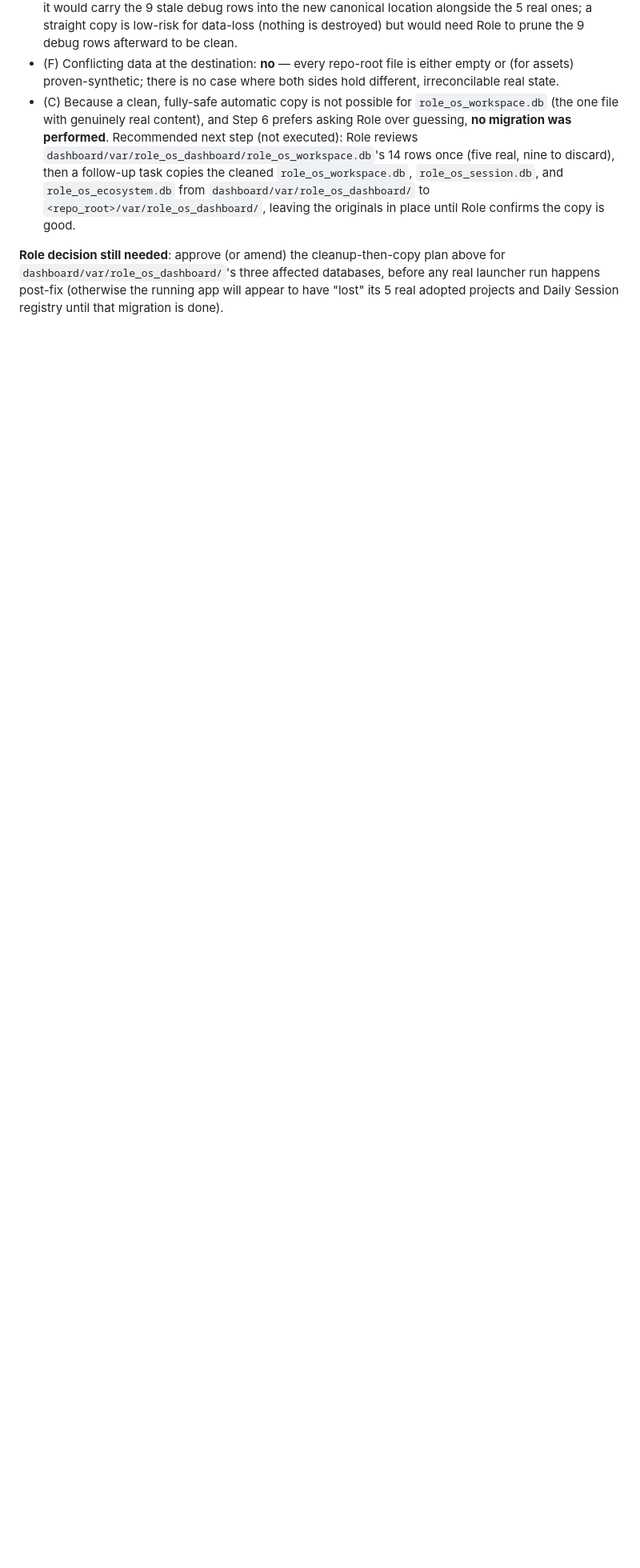
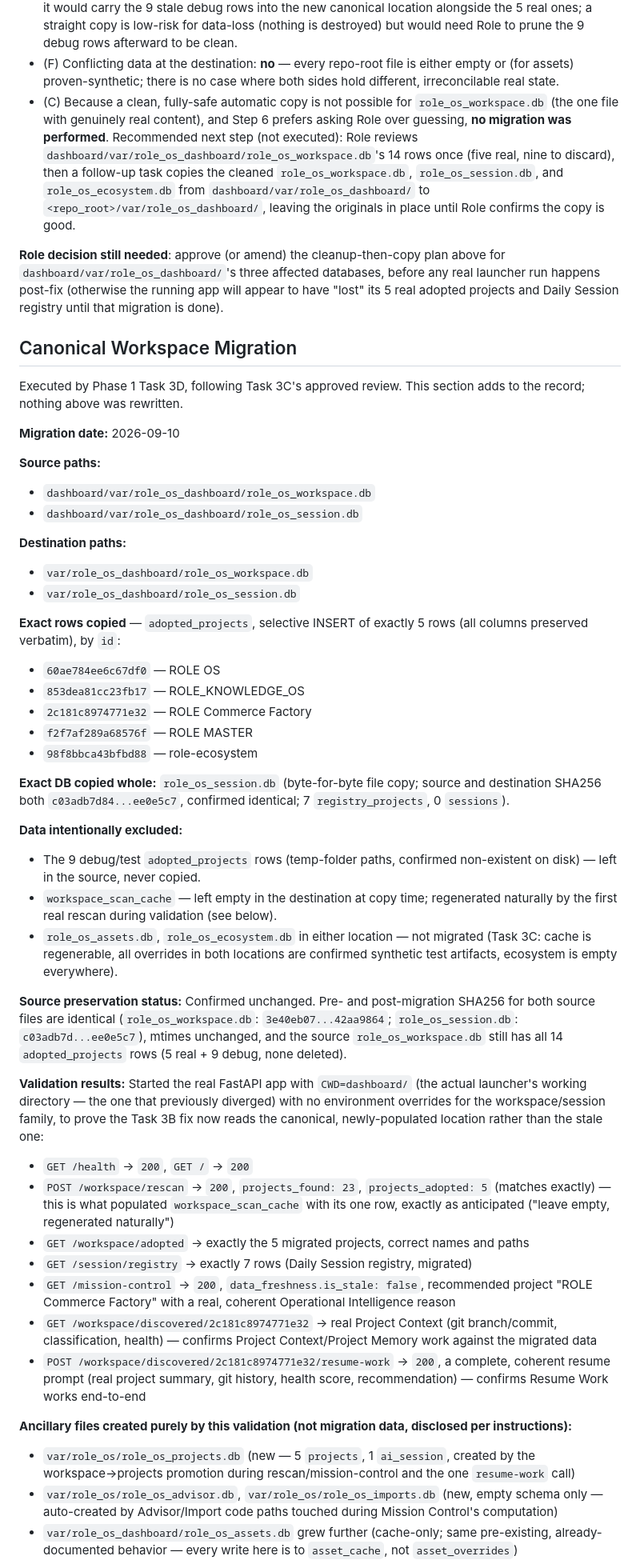
Before and after one commit to rolevc-valdez/ROLE_OS, a Markdown page: docs/RUNTIME_DATA_MAP.md, the part around one of its changes. Shown at 80% size. Rendered like a GitHub page; blank space fills up the shorter version.

Commit message:
chore: finalize canonical runtime data migration
Phase 1 Task 3D: executed the Task 3C-approved selective migration of
real workspace/session state into the canonical var/role_os_dashboard/
location. Copied exactly 5 real adopted_projects rows (ROLE OS,
ROLE_KNOWLEDGE_OS, ROLE Commerce Factory, ROLE MASTER, role-ecosystem)
by id, excluding all 9 debug/test rows; whole-file-copied
role_os_session.db (7 real registry_projects, checksum-verified
identical). Source files at dashboard/var/role_os_dashboard/ are
untouched and preserved (checksums confirmed identical before/after).

Validated end-to-end against the canonical location, started from
dashboard/ (the real launcher's CWD, the one that previously diverged):
/health, /, /workspace/rescan, /workspace/adopted (exactly the 5),
/session/registry (exactly 7), /mission-control (recommends a real
project with a real reason), and a full Resume Work call all work
correctly. No source data modified or deleted; no runtime databases
committed (all under gitignored var/). Full record in
docs/RUNTIME_DATA_MAP.md's "Canonical Workspace Migration" section.

Co-Authored-By: Claude Sonnet 5 <noreply@anthropic.com>
Claude-Session: https://claude.ai/code/session_01ECRDGMCdVnZssHE7mhEPSS

```diff
--- a/docs/RUNTIME_DATA_MAP.md
+++ b/docs/RUNTIME_DATA_MAP.md
@@ -148,3 +148,47 @@ Added by Phase 1 Task 3B, after this document's original findings above (left un
 
 **Role decision still needed**: approve (or amend) the cleanup-then-copy plan above for `dashboard/var/role_os_dashboard/`'s three affected databases, before any real launcher run happens post-fix (otherwise the running app will appear to have "lost" its 5 real adopted projects and Daily Session registry until that migration is done).
 
+## Canonical Workspace Migration
+
+Executed by Phase 1 Task 3D, following Task 3C's approved review. This section adds to the record; nothing above was rewritten.
+
+**Migration date:** 2026-09-10
+
+**Source paths:**
+- `dashboard/var/role_os_dashboard/role_os_workspace.db`
+- `dashboard/var/role_os_dashboard/role_os_session.db`
+
+**Destination paths:**
+- `var/role_os_dashboard/role_os_workspace.db`
+- `var/role_os_dashboard/role_os_session.db`
+
+**Exact rows copied** — `adopted_projects`, selective INSERT of exactly 5 rows (all columns preserved verbatim), by `id`:
+- `60ae784ee6c67df0` — ROLE OS
+- `853dea81cc23fb17` — ROLE_KNOWLEDGE_OS
+- `2c181c8974771e32` — ROLE Commerce Factory
+- `f2f7af289a68576f` — ROLE MASTER
+- `98f8bbca43bfbd88` — role-ecosystem
+
+**Exact DB copied whole:** `role_os_session.db` (byte-for-byte file copy; source and destination SHA256 both `c03adb7d84...ee0e5c7`, confirmed identical; 7 `registry_projects`, 0 `sessions`).
+
+**Data intentionally excluded:**
+- The 9 debug/test `adopted_projects` rows (temp-folder paths, confirmed non-existent on disk) — left in the source, never copied.
+- `workspace_scan_cache` — left empty in the destination at copy time; regenerated naturally by the first real rescan during validation (see below).
+- `role_os_assets.db`, `role_os_ecosystem.db` in either location — not migrated (Task 3C: cache is regenerable, all overrides in both locations are confirmed synthetic test artifacts, ecosystem is empty everywhere).
+
+**Source preservation status:** Confirmed unchanged. Pre- and post-migration SHA256 for both source files are identical (`role_os_workspace.db`: `3e40eb07...42aa9864`; `role_os_session.db`: `c03adb7d...ee0e5c7`), mtimes unchanged, and the source `role_os_workspace.db` still has all 14 `adopted_projects` rows (5 real + 9 debug, none deleted).
+
+**Validation results:** Started the real FastAPI app with `CWD=dashboard/` (the actual launcher's working directory — the one that previously diverged) with no environment overrides for the workspace/session family, to prove the Task 3B fix now reads the canonical, newly-populated location rather than the stale one:
+- `GET /health` → `200`, `GET /` → `200`
+- `POST /workspace/rescan` → `200`, `projects_found: 23`, `projects_adopted: 5` (matches exactly) — this is what populated `workspace_scan_cache` with its one row, exactly as anticipated ("leave empty, regenerated naturally")
+- `GET /workspace/adopted` → exactly the 5 migrated projects, correct names and paths
+- `GET /session/registry` → exactly 7 rows (Daily Session registry, migrated)
+- `GET /mission-control` → `200`, `data_freshness.is_stale: false`, recommended project "ROLE Commerce Factory" with a real, coherent Operational Intelligence reason
+- `GET /workspace/discovered/2c181c8974771e32` → real Project Context (git branch/commit, classification, health) — confirms Project Context/Project Memory work against the migrated data
+- `POST /workspace/discovered/2c181c8974771e32/resume-work` → `200`, a complete, coherent resume prompt (real project summary, git history, health score, recommendation) — confirms Resume Work works end-to-end
+
+**Ancillary files created purely by this validation (not migration data, disclosed per instructions):**
+- `var/role_os/role_os_projects.db` (new — 5 `projects`, 1 `ai_session`, created by the workspace→projects promotion during rescan/mission-control and the one `resume-work` call)
+- `var/role_os/role_os_advisor.db`, `var/role_os/role_os_imports.db` (new, empty schema only — auto-created by Advisor/Import code paths touched during Mission Control's computation)
+- `var/role_os_dashboard/role_os_assets.db` grew further (cache-only; same pre-existing, already-documented behavior — every write here is to `asset_cache`, not `asset_overrides`)
+
```
Also changed, not shown: other parts of docs/RUNTIME_DATA_MAP.md (+14 -0 lines).
